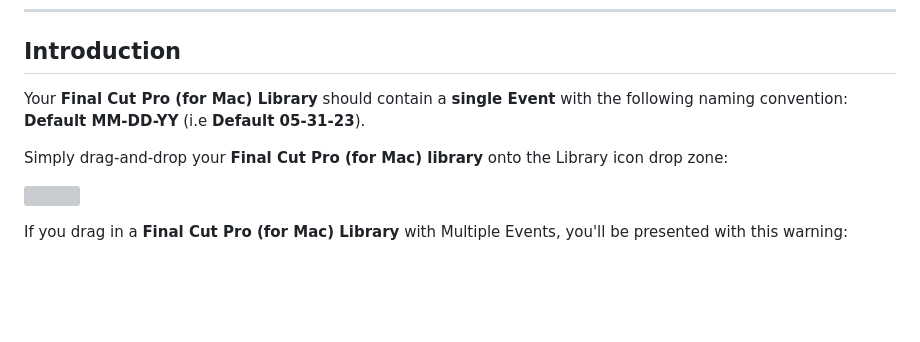
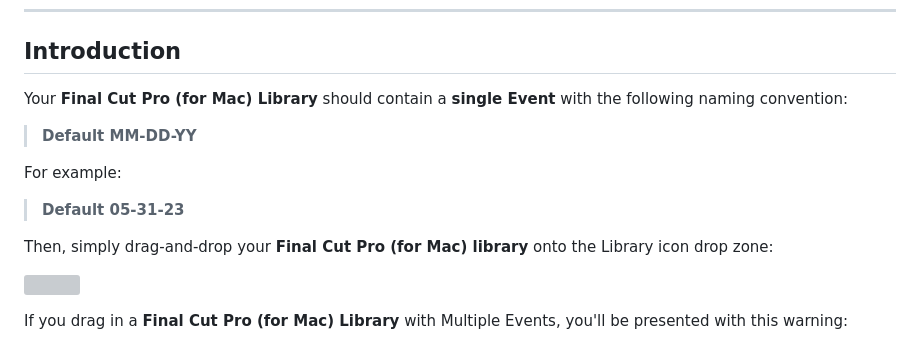
Before and after one commit to latenitefilms/TransferToolbox, a Markdown page: docs/how-to-use.md, the part around the change. Rendered like a GitHub page; blank space fills up the shorter version; grey boxes are pictures that could not be loaded.

Commit message:
Tweaked wording

```diff
--- a/docs/how-to-use.md
+++ b/docs/how-to-use.md
@@ -12,9 +12,15 @@ We've been using Transfer Toolbox at [LateNite](https://latenitefilms.com){targe
 
 ## Introduction
 
-Your **Final Cut Pro (for Mac) Library** should contain a **single Event** with the following naming convention: **Default MM-DD-YY** (i.e **Default 05-31-23**).
+Your **Final Cut Pro (for Mac) Library** should contain a **single Event** with the following naming convention:
 
-Simply drag-and-drop your **Final Cut Pro (for Mac) library** onto the Library icon drop zone:
+> **Default MM-DD-YY**
+
+For example:
+
+> **Default 05-31-23**
+
+Then, simply drag-and-drop your **Final Cut Pro (for Mac) library** onto the Library icon drop zone:
 
 ![](static/homepage.png)
 
```
